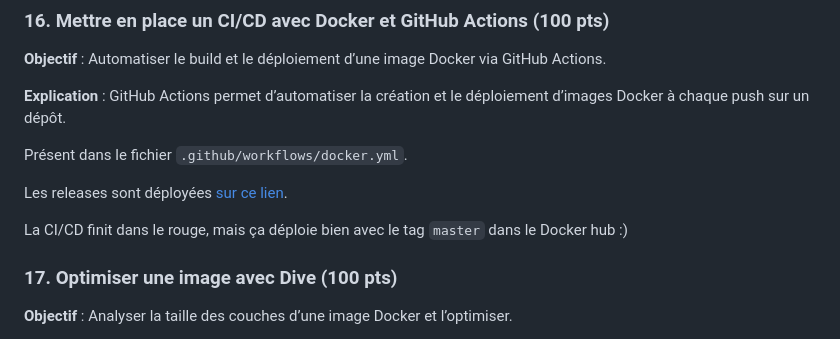
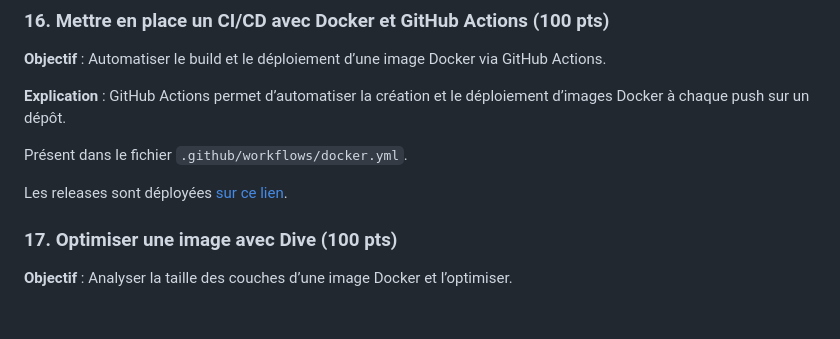
Before and after one commit to x9nico/Exam_Docker, a Markdown page: README.md, the part around the change. Drawn GitHub-style; blank space fills up the shorter version.

Commit message:
Updated README because Actions works in green :)

```diff
--- a/README.md
+++ b/README.md
@@ -220,8 +220,6 @@ Présent dans le fichier `.github/workflows/docker.yml`.
 
 Les releases sont déployées [sur ce lien](https://hub.docker.com/r/x9nico/exam_docker/tags).
 
-La CI/CD finit dans le rouge, mais ça déploie bien avec le tag `master` dans le Docker hub :)
-
 ### 17. Optimiser une image avec Dive (100 pts)
 
 **Objectif** : Analyser la taille des couches d’une image Docker et l’optimiser.
```
